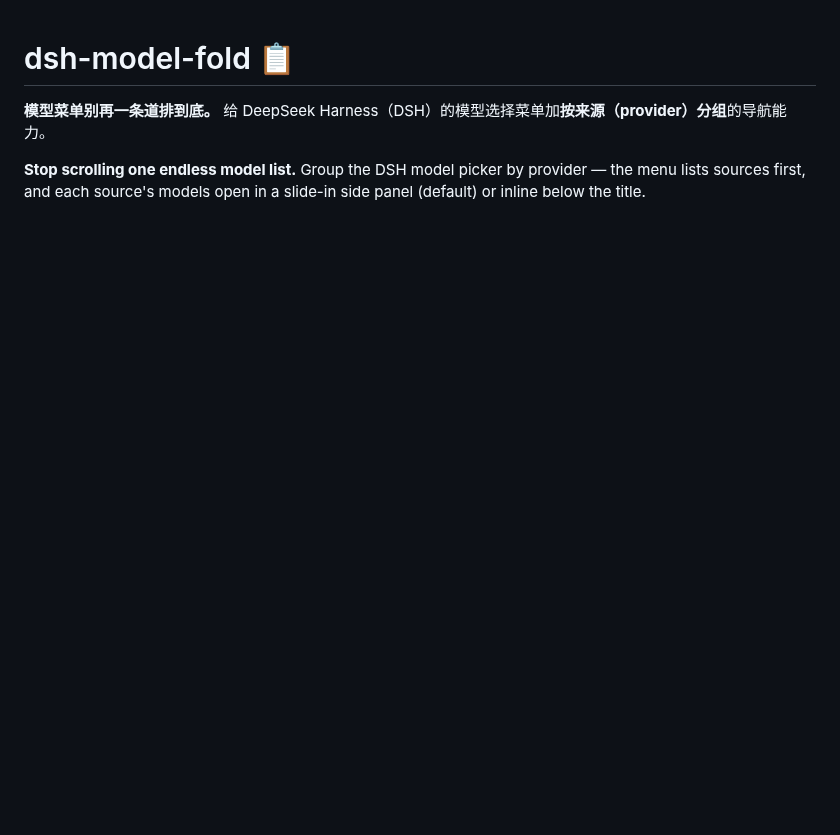
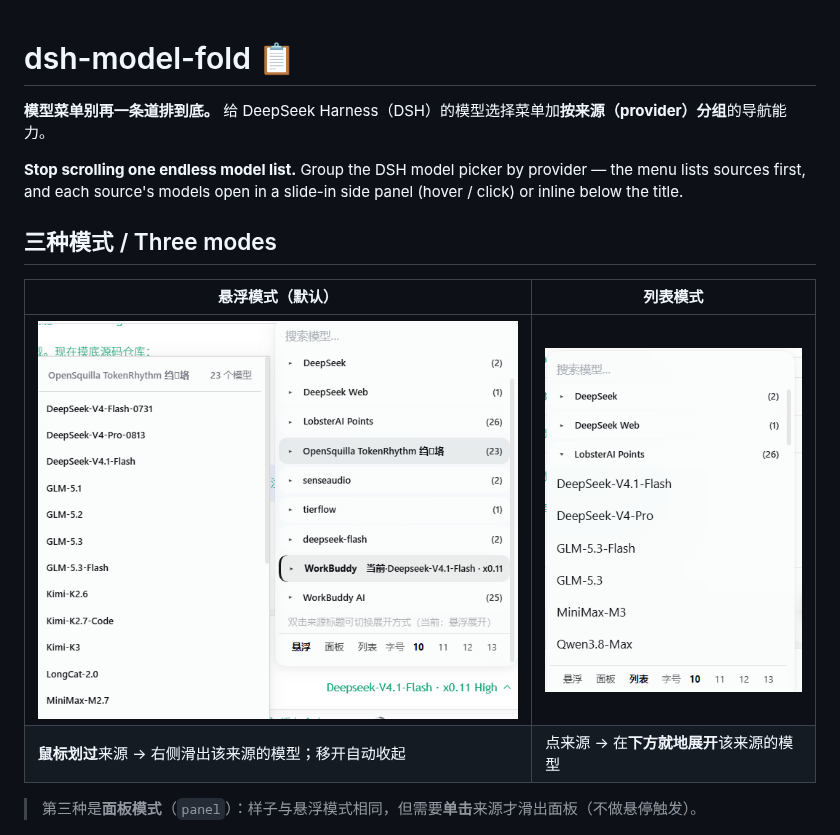
Before and after one commit to loyalchiiina/dsh-model-fold, a Markdown page: README.md, the part around one of its changes. Rendered like a GitHub page; pictures changed too: docs/images/mode-hover.png (added), docs/images/mode-list.png (added); blank space fills up the shorter version.

Commit message:
release: v0.5.0 - hover mode, in-menu settings bar (mode + font size), fix never-matching group heading selectors

```diff
--- a/README.md
+++ b/README.md
@@ -2,7 +2,16 @@
 
 **模型菜单别再一条道排到底。** 给 DeepSeek Harness（DSH）的模型选择菜单加**按来源（provider）分组**的导航能力。
 
-**Stop scrolling one endless model list.** Group the DSH model picker by provider — the menu lists sources first, and each source's models open in a slide-in side panel (default) or inline below the title.
+**Stop scrolling one endless model list.** Group the DSH model picker by provider — the menu lists sources first, and each source's models open in a slide-in side panel (hover / click) or inline below the title.
+
+## 三种模式 / Three modes
+
+| 悬浮模式（默认） | 列表模式 |
+|---|---|
+| ![悬浮模式](docs/images/mode-hover.png) | ![列表模式](docs/images/mode-list.png) |
+| **鼠标划过**来源 → 右侧滑出该来源的模型；移开自动收起 | 点来源 → 在**下方就地展开**该来源的模型 |
+
+> 第三种是**面板模式**（`panel`）：样子与悬浮模式相同，但需要**单击**来源才滑出面板（不做悬停触发）。
 
 ![模型菜单按来源折叠](docs/images/model-fold-panel.png)
 
```
Also changed, not shown: other parts of README.md (+20 -15 lines), CHANGELOG.md (+42 -10 lines), 2 other files.
